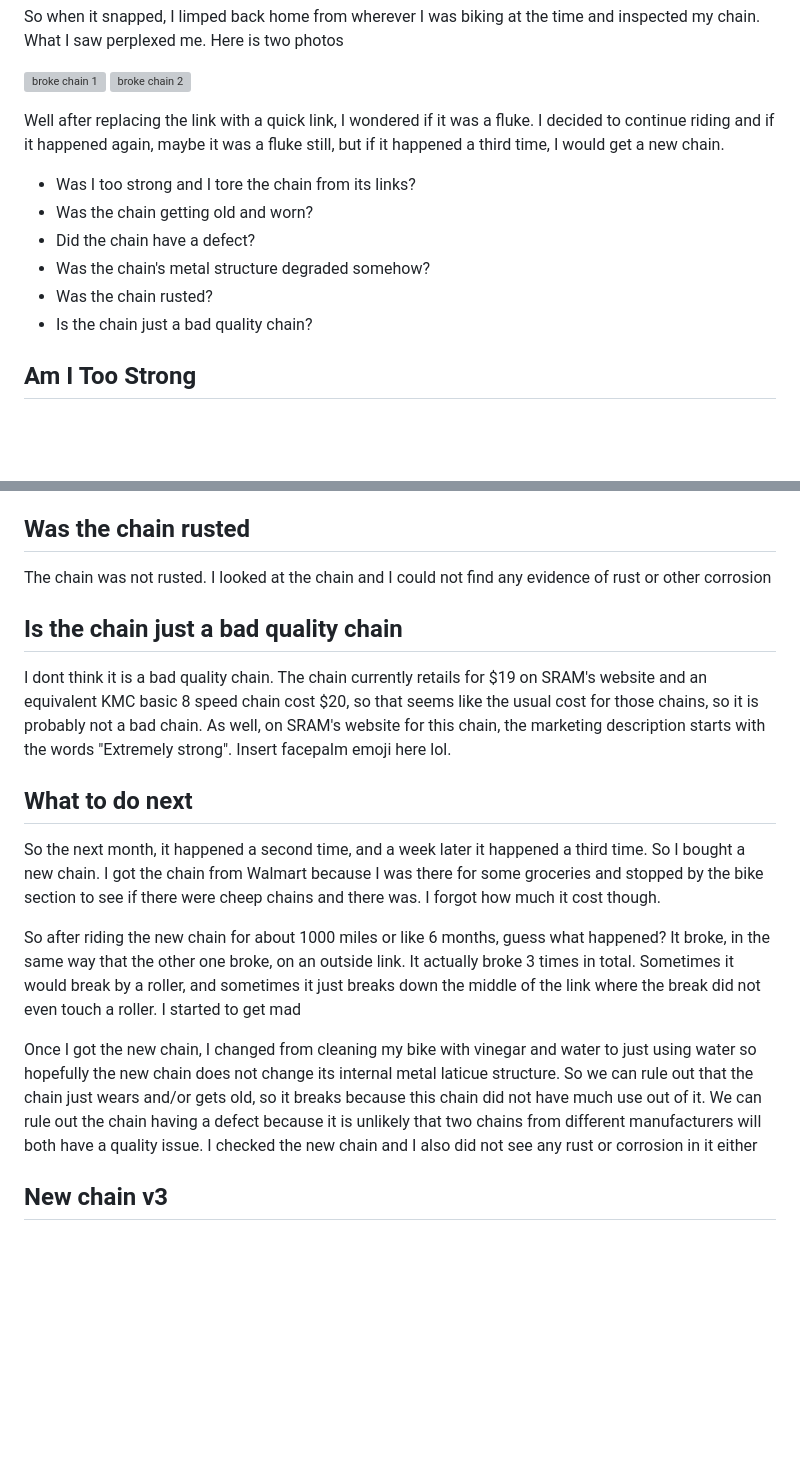
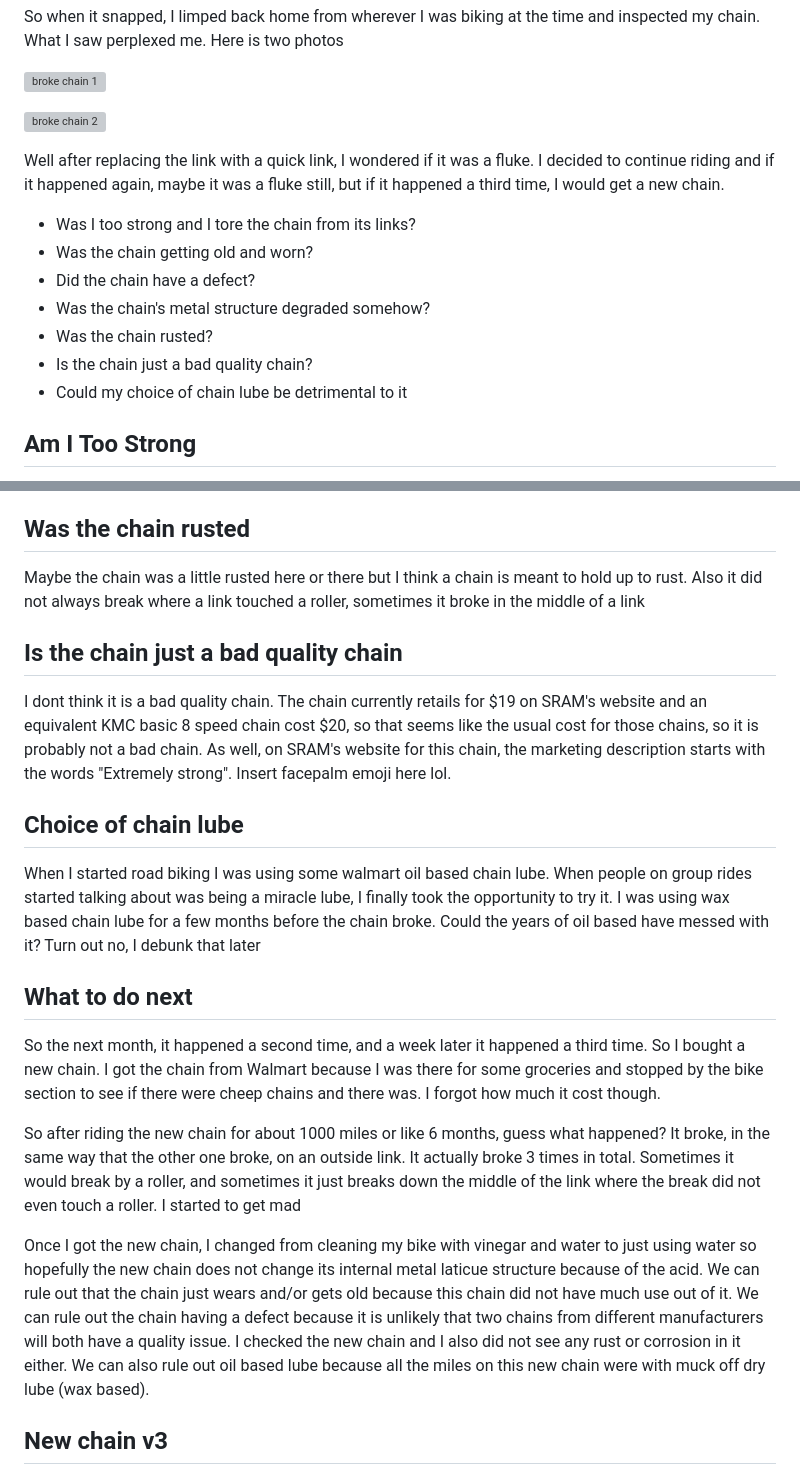
Before and after one commit to abacef/bacef_blog.github.io, a Markdown page: src/bike_blog/6.md, 2 parts joined by grey strips. Rendered like a GitHub page; blank space fills up the shorter version; grey boxes are pictures that could not be loaded.

Commit message:
Revisions to bike blog 6

```diff
--- a/src/bike_blog/6.md
+++ b/src/bike_blog/6.md
@@ -5,6 +5,7 @@ So I bought my first road bike off craigslist for $275. I had no idea about bike
 So when it snapped, I limped back home from wherever I was biking at the time and inspected my chain. What I saw perplexed me. Here is two photos
 
 ![broke chain 1](../assets/6/broke_chain_1.jpg)
+
 ![broke chain 2](../assets/6/broke_chain_2.jpg)
 
 Well after replacing the link with a quick link, I wondered if it was a fluke. I decided to continue riding and if it happened again, maybe it was a fluke still, but if it happened a third time, I would get a new chain.
@@ -15,6 +16,7 @@ Well after replacing the link with a quick link, I wondered if it was a fluke. I
 - Was the chain's metal structure degraded somehow?
 - Was the chain rusted?
 - Is the chain just a bad quality chain?
+- Could my choice of chain lube be detrimental to it
 
 ## Am I Too Strong
 This can be debunked easily. No I am not strong. Yes when I broke these links I was putting some stand up power down, but I dont think I had put more than 500 watts into the chain because I was not strong enough back then
@@ -29,10 +31,13 @@ I dont think the chain had a defect, this will be debunked later as well.
 I am unsure how to inspect a chain to know if the metal latuce has changed since it was new, or even how to compare them, so maybe? I actually asked a Seattle bike discord channel wisdom to see if any of them had any ideas. The only thing I really heard from one of those people is that the metal in the chain can be degraded if you use acidic bike cleaners. I thought about it and I did use vinegar and water spray to clean my bike, so this could be a thing
 
 ## Was the chain rusted
-The chain was not rusted. I looked at the chain and I could not find any evidence of rust or other corrosion
+Maybe the chain was a little rusted here or there but I think a chain is meant to hold up to rust. Also it did not always break where a link touched a roller, sometimes it broke in the middle of a link
 
 ## Is the chain just a bad quality chain
 I dont think it is a bad quality chain. The chain currently retails for $19 on SRAM's website and an equivalent KMC basic 8 speed chain cost $20, so that seems like the usual cost for those chains, so it is probably not a bad chain. As well, on SRAM's website for this chain, the marketing description starts with the words "Extremely strong". Insert facepalm emoji here lol.
+
+## Choice of chain lube
+When I started road biking I was using some walmart oil based chain lube. When people on group rides started talking about was being a miracle lube, I finally took the opportunity to try it. I was using wax based chain lube for a few months before the chain broke. Could the years of oil based have messed with it? Turn out no, I debunk that later
 
 
 ## What to do next
@@ -40,7 +45,7 @@ So the next month, it happened a second time, and a week later it happened a thi
 
 So after riding the new chain for about 1000 miles or like 6 months, guess what happened? It broke, in the same way that the other one broke, on an outside link. It actually broke 3 times in total. Sometimes it would break by a roller, and sometimes it just breaks down the middle of the link where the break did not even touch a roller. I started to get mad
 
-Once I got the new chain, I changed from cleaning my bike with vinegar and water to just using water so hopefully the new chain does not change its internal metal laticue structure. So we can rule out that the chain just wears and/or gets old, so it breaks because this chain did not have much use out of it. We can rule out the chain having a defect because it is unlikely that two chains from different manufacturers will both have a quality issue. I checked the new chain and I also did not see any rust or corrosion in it either
+Once I got the new chain, I changed from cleaning my bike with vinegar and water to just using water so hopefully the new chain does not change its internal metal laticue structure because of the acid. We can rule out that the chain just wears and/or gets old because this chain did not have much use out of it. We can rule out the chain having a defect because it is unlikely that two chains from different manufacturers will both have a quality issue. I checked the new chain and I also did not see any rust or corrosion in it either. We can also rule out oil based lube because all the miles on this new chain were with muck off dry lube (wax based).
 
 ## New chain v3
 
```
